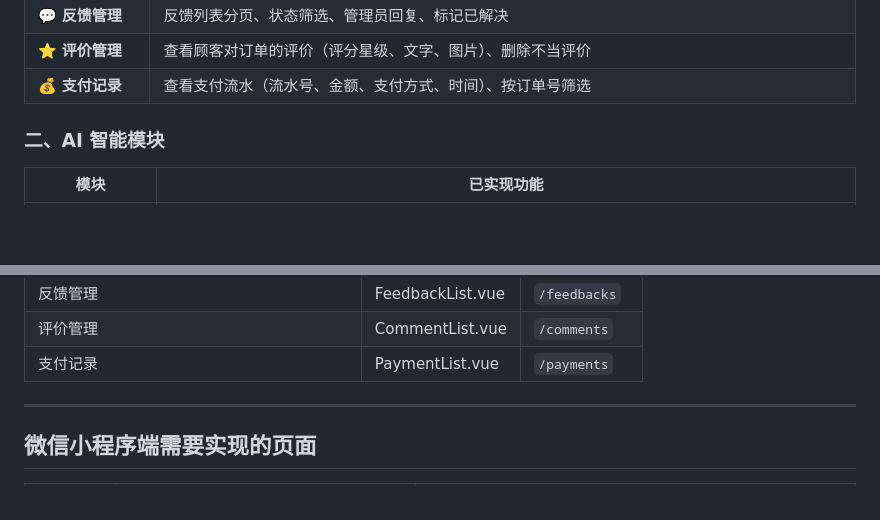
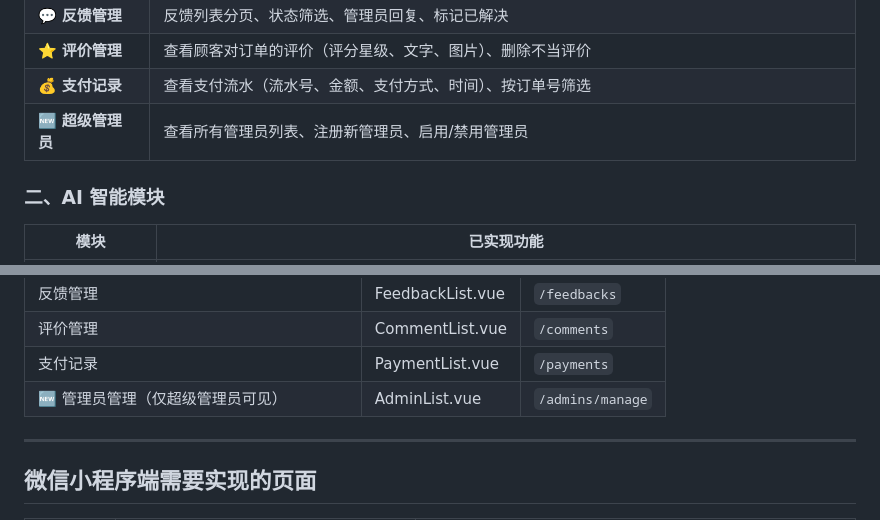
Before and after one commit to meirickmysliwiec450-cpu/WeChat_Ordering-, a Markdown page: 小程序端API接口文档.md, 2 parts joined by grey strips. Drawn GitHub-style; blank space fills up the shorter version.

Commit message:
更新API文档：新增超级管理员功能描述

```diff
--- a/小程序端API接口文档.md
+++ b/小程序端API接口文档.md
@@ -22,6 +22,7 @@
 | 💬 **反馈管理** | 反馈列表分页、状态筛选、管理员回复、标记已解决 |
 | ⭐ **评价管理** | 查看顾客对订单的评价（评分星级、文字、图片）、删除不当评价 |
 | 💰 **支付记录** | 查看支付流水（流水号、金额、支付方式、时间）、按订单号筛选 |
+| 🆕 **超级管理员** | 查看所有管理员列表、注册新管理员、启用/禁用管理员 |
 
 ### 二、AI 智能模块
 
@@ -84,6 +85,7 @@
 | 反馈管理 | FeedbackList.vue | `/feedbacks` |
 | 评价管理 | CommentList.vue | `/comments` |
 | 支付记录 | PaymentList.vue | `/payments` |
+| 🆕 管理员管理（仅超级管理员可见） | AdminList.vue | `/admins/manage` |
 
 ---
 
```
